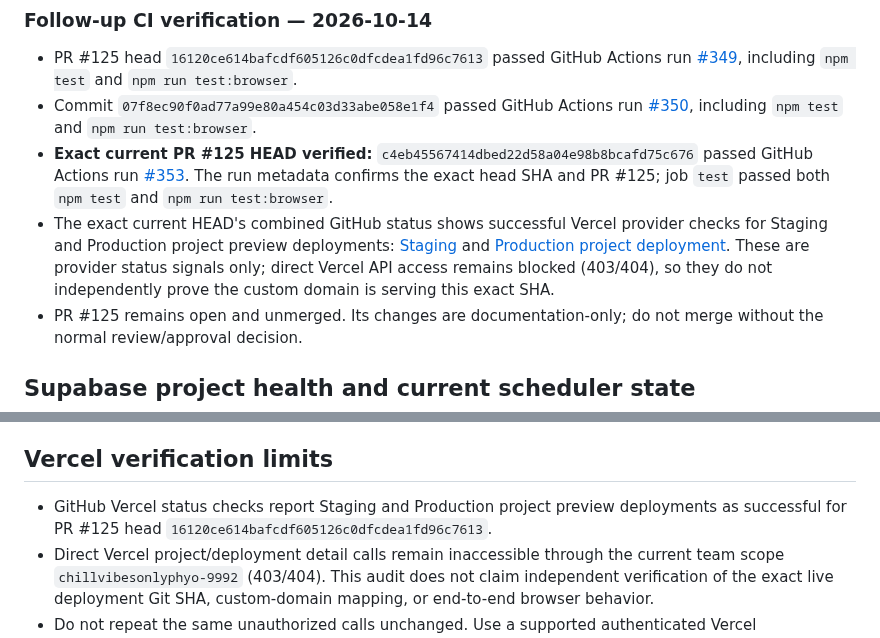
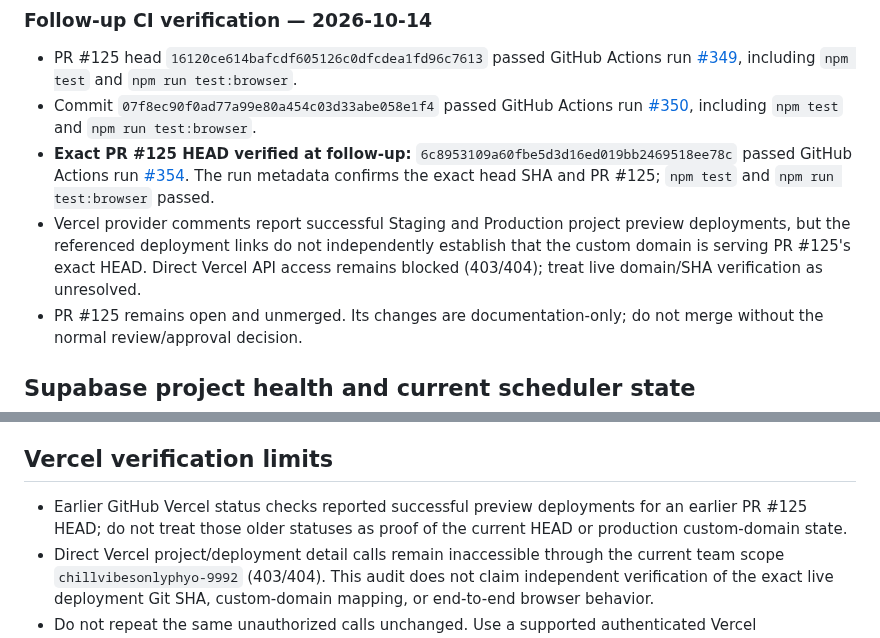
Before and after one commit to enrollment-dot/phoenix-attendance-qr, a Markdown page: docs/verification-status-2026-10-14-followup.md, 2 parts joined by grey strips. GitHub-like rendering.

Commit message:
docs: correct PR 125 verification references

```diff
--- a/docs/verification-status-2026-10-14-followup.md
+++ b/docs/verification-status-2026-10-14-followup.md
@@ -17,8 +17,8 @@
 
 - PR #125 head `16120ce614bafcdf605126c0dfcdea1fd96c7613` passed GitHub Actions run [#349](https://github.com/enrollment-dot/phoenix-attendance-qr/actions/runs/38524385004), including `npm test` and `npm run test:browser`.
 - Commit `07f8ec90f0ad77a99e80a454c03d33abe058e1f4` passed GitHub Actions run [#350](https://github.com/enrollment-dot/phoenix-attendance-qr/actions/runs/38532163958), including `npm test` and `npm run test:browser`.
-- **Exact current PR #125 HEAD verified:** `c4eb45567414dbed22d58a04e98b8bcafd75c676` passed GitHub Actions run [#353](https://github.com/enrollment-dot/phoenix-attendance-qr/actions/runs/38544811262). The run metadata confirms the exact head SHA and PR #125; job `test` passed both `npm test` and `npm run test:browser`.
-- The exact current HEAD's combined GitHub status shows successful Vercel provider checks for Staging and Production project preview deployments: [Staging](https://vercel.com/chillvibesonlyphyo-9992/phoenix-attendance-rbac-staging/3crDrx8cNxQbrEXTvEH7bDhJTtrX) and [Production project deployment](https://vercel.com/chillvibesonlyphyo-9992/phoenix-attendance-rbac-production/Dcw5K7grVwaBR9zAFJj4vmVDjKTU). These are provider status signals only; direct Vercel API access remains blocked (403/404), so they do not independently prove the custom domain is serving this exact SHA.
+- **Exact PR #125 HEAD verified at follow-up:** `6c8953109a60fbe5d3d16ed019bb2469518ee78c` passed GitHub Actions run [#354](https://github.com/enrollment-dot/phoenix-attendance-qr/actions/runs/38545324281). The run metadata confirms the exact head SHA and PR #125; `npm test` and `npm run test:browser` passed.
+- Vercel provider comments report successful Staging and Production project preview deployments, but the referenced deployment links do not independently establish that the custom domain is serving PR #125's exact HEAD. Direct Vercel API access remains blocked (403/404); treat live domain/SHA verification as unresolved.
 - PR #125 remains open and unmerged. Its changes are documentation-only; do not merge without the normal review/approval decision.
 
 ## Supabase project health and current scheduler state
@@ -66,7 +66,7 @@ The live `admin_profiles_role_check` constraint allows `admin`, `operator`, and
 
 ## Vercel verification limits
 
-- GitHub Vercel status checks report Staging and Production project preview deployments as successful for PR #125 head `16120ce614bafcdf605126c0dfcdea1fd96c7613`.
+- Earlier GitHub Vercel status checks reported successful preview deployments for an earlier PR #125 HEAD; do not treat those older statuses as proof of the current HEAD or production custom-domain state.
 - Direct Vercel project/deployment detail calls remain inaccessible through the current team scope `chillvibesonlyphyo-9992` (403/404). This audit does not claim independent verification of the exact live deployment Git SHA, custom-domain mapping, or end-to-end browser behavior.
 - Do not repeat the same unauthorized calls unchanged. Use a supported authenticated Vercel connection/CLI when available.
 
```
